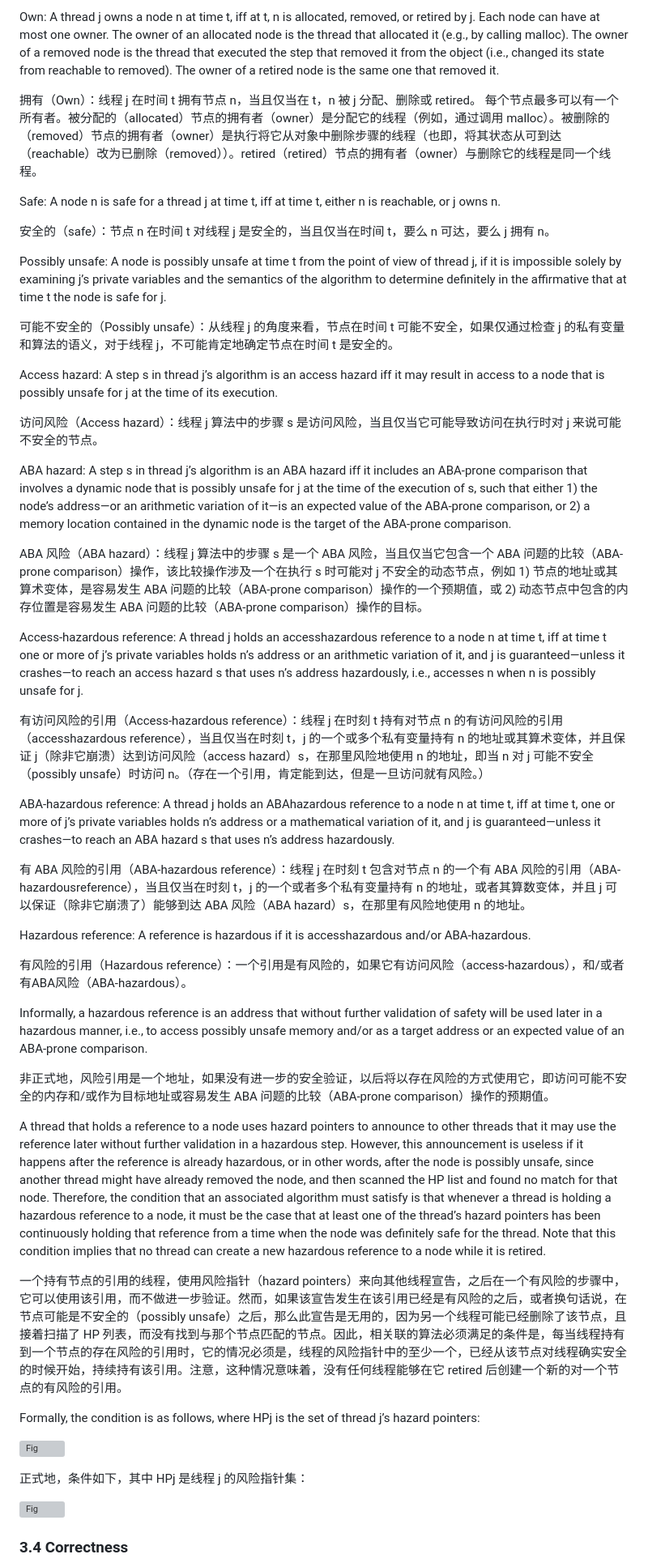
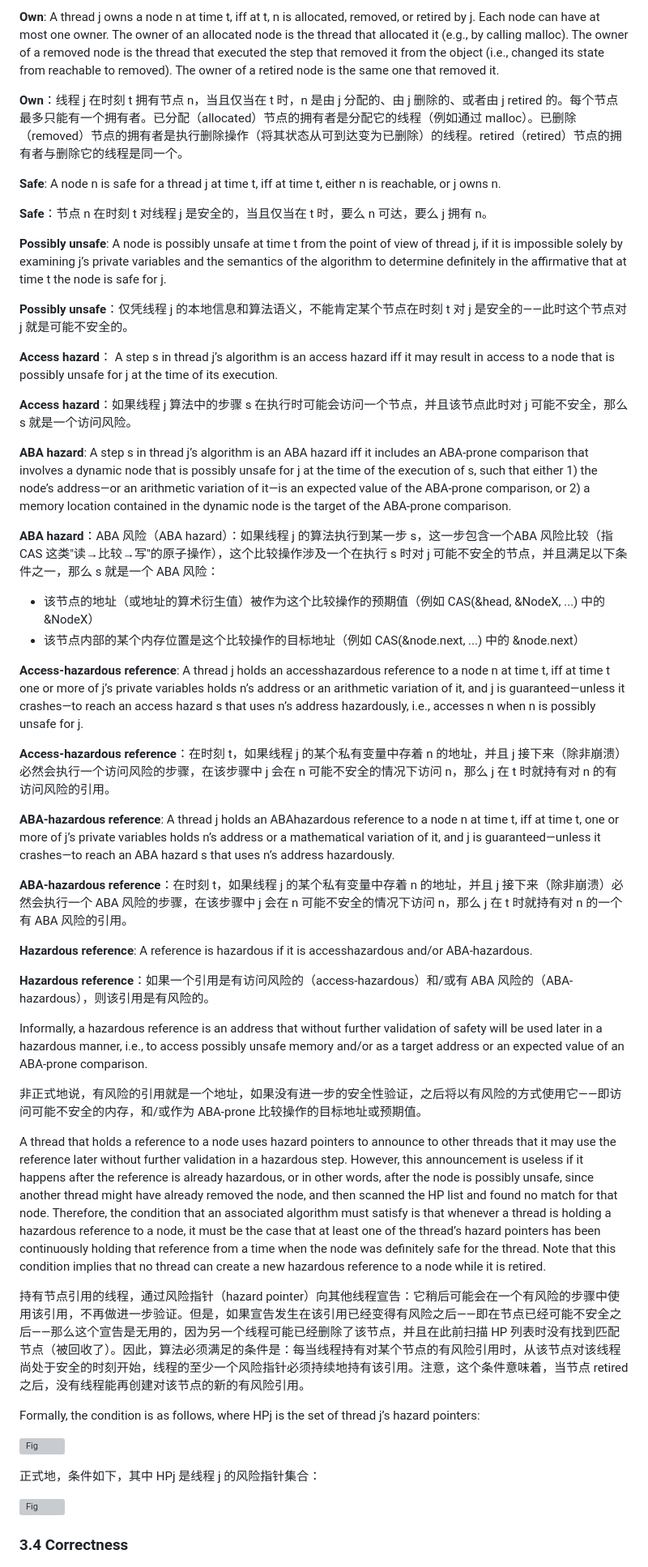
Before and after one commit to aachou/myblog, a Markdown page: posts/hazard-pointers.md, the part around one of its changes. Shown at 81% size. Rendered like a GitHub page; grey boxes are pictures that could not be loaded.

Commit message:
Update translation for hazard-pointers.md

```diff
--- a/posts/hazard-pointers.md
+++ b/posts/hazard-pointers.md
@@ -245,49 +266,52 @@ At any time t, each node n is in one of the following states:
 
-Own: A thread j owns a node n at time t, iff at t, n is allocated, removed, or retired by j. Each node can have at most one owner. The owner of an allocated node is the thread that allocated it (e.g., by calling malloc). The owner of a removed node is the thread that executed the step that removed it from the object (i.e., changed its state from reachable to removed). The owner of a retired node is the same one that removed it.
+**Own**: A thread j owns a node n at time t, iff at t, n is allocated, removed, or retired by j. Each node can have at most one owner. The owner of an allocated node is the thread that allocated it (e.g., by calling malloc). The owner of a removed node is the thread that executed the step that removed it from the object (i.e., changed its state from reachable to removed). The owner of a retired node is the same one that removed it.
 
-拥有（Own）：线程 j 在时间 t 拥有节点 n，当且仅当在 t，n 被 j 分配、删除或 retired。 每个节点最多可以有一个所有者。被分配的（allocated）节点的拥有者（owner）是分配它的线程（例如，通过调用 malloc）。被删除的（removed）节点的拥有者（owner）是执行将它从对象中删除步骤的线程（也即，将其状态从可到达（reachable）改为已删除（removed））。retired（retired）节点的拥有者（owner）与删除它的线程是同一个线程。
+**Own**：线程 j 在时刻 t 拥有节点 n，当且仅当在 t 时，n 是由 j 分配的、由 j 删除的、或者由 j retired 的。每个节点最多只能有一个拥有者。已分配（allocated）节点的拥有者是分配它的线程（例如通过 malloc）。已删除（removed）节点的拥有者是执行删除操作（将其状态从可到达变为已删除）的线程。retired（retired）节点的拥有者与删除它的线程是同一个。
 
-Safe: A node n is safe for a thread j at time t, iff at time t, either n is reachable, or j owns n.
+**Safe**: A node n is safe for a thread j at time t, iff at time t, either n is reachable, or j owns n.
 
-安全的（safe）：节点 n 在时间 t 对线程 j 是安全的，当且仅当在时间 t，要么 n 可达，要么 j 拥有 n。
+**Safe**：节点 n 在时刻 t 对线程 j 是安全的，当且仅当在 t 时，要么 n 可达，要么 j 拥有 n。
 
-Possibly unsafe: A node is possibly unsafe at time t from the point of view of thread j, if it is impossible solely by examining j’s private variables and the semantics of the algorithm to determine definitely in the affirmative that at time t the node is safe for j.
+**Possibly unsafe**: A node is possibly unsafe at time t from the point of view of thread j, if it is impossible solely by examining j’s private variables and the semantics of the algorithm to determine definitely in the affirmative that at time t the node is safe for j.
 
-可能不安全的（Possibly unsafe）：从线程 j 的角度来看，节点在时间 t 可能不安全，如果仅通过检查 j 的私有变量和算法的语义，对于线程 j，不可能肯定地确定节点在时间 t 是安全的。
+**Possibly unsafe**：仅凭线程 j 的本地信息和算法语义，不能肯定某个节点在时刻 t 对 j 是安全的——此时这个节点对 j 就是可能不安全的。
 
-Access hazard: A step s in thread j’s algorithm is an access hazard iff it may result in access to a node that is possibly unsafe for j at the time of its execution.
+**Access hazard**： A step s in thread j’s algorithm is an access hazard iff it may result in access to a node that is possibly unsafe for j at the time of its execution.
 
-访问风险（Access hazard）：线程 j 算法中的步骤 s 是访问风险，当且仅当它可能导致访问在执行时对 j 来说可能不安全的节点。
+**Access hazard**：如果线程 j 算法中的步骤 s 在执行时可能会访问一个节点，并且该节点此时对 j 可能不安全，那么 s 就是一个访问风险。
 
-ABA hazard: A step s in thread j’s algorithm is an ABA hazard iff it includes an ABA-prone comparison that involves a dynamic node that is possibly unsafe for j at the time of the execution of s, such that either 1) the node’s address—or an arithmetic variation of it—is an expected value of the ABA-prone comparison, or 2) a memory location contained in the dynamic node is the target of the ABA-prone comparison.
+**ABA hazard**: A step s in thread j’s algorithm is an ABA hazard iff it includes an ABA-prone comparison that involves a dynamic node that is possibly unsafe for j at the time of the execution of s, such that either 1) the node’s address—or an arithmetic variation of it—is an expected value of the ABA-prone comparison, or 2) a memory location contained in the dynamic node is the target of the ABA-prone comparison.
 
-ABA 风险（ABA hazard）：线程 j 算法中的步骤 s 是一个 ABA 风险，当且仅当它包含一个 ABA 问题的比较（ABA-prone comparison）操作，该比较操作涉及一个在执行 s 时可能对 j 不安全的动态节点，例如 1) 节点的地址或其算术变体，是容易发生 ABA 问题的比较（ABA-prone comparison）操作的一个预期值，或 2) 动态节点中包含的内存位置是容易发生 ABA 问题的比较（ABA-prone comparison）操作的目标。
+**ABA hazard**：ABA 风险（ABA hazard）：如果线程 j 的算法执行到某一步 s，这一步包含一个ABA 风险比较（指 CAS 这类"读→比较→写"的原子操作），这个比较操作涉及一个在执行 s 时对 j 可能不安全的节点，并且满足以下条件之一，那么 s 就是一个 ABA 风险：
 
-Access-hazardous reference: A thread j holds an accesshazardous reference to a node n at time t, iff at time t one or more of j’s private variables holds n’s address or an arithmetic variation of it, and j is guaranteed—unless it crashes—to reach an access hazard s that uses n’s address hazardously, i.e., accesses n when n is possibly unsafe for j.
+* 该节点的地址（或地址的算术衍生值）被作为这个比较操作的预期值（例如 CAS(&head, &NodeX, ...) 中的 &NodeX）
+* 该节点内部的某个内存位置是这个比较操作的目标地址（例如 CAS(&node.next, ...) 中的 &node.next）
 
-有访问风险的引用（Access-hazardous reference）：线程 j 在时刻 t 持有对节点 n 的有访问风险的引用（accesshazardous reference），当且仅当在时刻 t，j 的一个或多个私有变量持有 n 的地址或其算术变体，并且保证 j（除非它崩溃）达到访问风险（access hazard）s，在那里风险地使用 n 的地址，即当 n 对 j 可能不安全（possibly unsafe）时访问 n。（存在一个引用，肯定能到达，但是一旦访问就有风险。）
+**Access-hazardous reference**: A thread j holds an accesshazardous reference to a node n at time t, iff at time t one or more of j’s private variables holds n’s address or an arithmetic variation of it, and j is guaranteed—unless it crashes—to reach an access hazard s that uses n’s address hazardously, i.e., accesses n when n is possibly unsafe for j.
 
-ABA-hazardous reference: A thread j holds an ABAhazardous reference to a node n at time t, iff at time t, one or more of j’s private variables holds n’s address or a mathematical variation of it, and j is guaranteed—unless it crashes—to reach an ABA hazard s that uses n’s address hazardously.
+**Access-hazardous reference**：在时刻 t，如果线程 j 的某个私有变量中存着 n 的地址，并且 j 接下来（除非崩溃）必然会执行一个访问风险的步骤，在该步骤中 j 会在 n 可能不安全的情况下访问 n，那么 j 在 t 时就持有对 n 的有访问风险的引用。
 
-有 ABA 风险的引用（ABA-hazardous reference）：线程 j 在时刻 t 包含对节点 n 的一个有 ABA 风险的引用（ABA-hazardousreference），当且仅当在时刻 t，j 的一个或者多个私有变量持有 n 的地址，或者其算数变体，并且 j 可以保证（除非它崩溃了）能够到达 ABA 风险（ABA hazard）s，在那里有风险地使用 n 的地址。
+**ABA-hazardous reference**: A thread j holds an ABAhazardous reference to a node n at time t, iff at time t, one or more of j’s private variables holds n’s address or a mathematical variation of it, and j is guaranteed—unless it crashes—to reach an ABA hazard s that uses n’s address hazardously.
 
-Hazardous reference: A reference is hazardous if it is accesshazardous and/or ABA-hazardous.
+**ABA-hazardous reference**：在时刻 t，如果线程 j 的某个私有变量中存着 n 的地址，并且 j 接下来（除非崩溃）必然会执行一个 ABA 风险的步骤，在该步骤中 j 会在 n 可能不安全的情况下访问 n，那么 j 在 t 时就持有对 n 的一个有 ABA 风险的引用。
 
-有风险的引用（Hazardous reference）：一个引用是有风险的，如果它有访问风险（access-hazardous），和/或者有ABA风险（ABA-hazardous）。
+**Hazardous reference**: A reference is hazardous if it is accesshazardous and/or ABA-hazardous.
+
+**Hazardous reference**：如果一个引用是有访问风险的（access-hazardous）和/或有 ABA 风险的（ABA-hazardous），则该引用是有风险的。
 
 Informally, a hazardous reference is an address that without further validation of safety will be used later in a hazardous manner, i.e., to access possibly unsafe memory and/or as a target address or an expected value of an ABA-prone comparison.
 
-非正式地，风险引用是一个地址，如果没有进一步的安全验证，以后将以存在风险的方式使用它，即访问可能不安全的内存和/或作为目标地址或容易发生 ABA 问题的比较（ABA-prone comparison）操作的预期值。
+非正式地说，有风险的引用就是一个地址，如果没有进一步的安全性验证，之后将以有风险的方式使用它——即访问可能不安全的内存，和/或作为 ABA-prone 比较操作的目标地址或预期值。
 
 A thread that holds a reference to a node uses hazard pointers to announce to other threads that it may use the reference later without further validation in a hazardous step. However, this announcement is useless if it happens after the reference is already hazardous, or in other words, after the node is possibly unsafe, since another thread might have already removed the node, and then scanned the HP list and found no match for that node. Therefore, the condition that an associated algorithm must satisfy is that whenever a thread is holding a hazardous reference to a node, it must be the case that at least one of the thread’s hazard pointers has been continuously holding that reference from a time when the node was definitely safe for the thread. Note that this condition implies that no thread can create a new hazardous reference to a node while it is retired.
 
-一个持有节点的引用的线程，使用风险指针（hazard pointers）来向其他线程宣告，之后在一个有风险的步骤中，它可以使用该引用，而不做进一步验证。然而，如果该宣告发生在该引用已经是有风险的之后，或者换句话说，在节点可能是不安全的（possibly unsafe）之后，那么此宣告是无用的，因为另一个线程可能已经删除了该节点，且接着扫描了 HP 列表，而没有找到与那个节点匹配的节点。因此，相关联的算法必须满足的条件是，每当线程持有到一个节点的存在风险的引用时，它的情况必须是，线程的风险指针中的至少一个，已经从该节点对线程确实安全的时候开始，持续持有该引用。注意，这种情况意味着，没有任何线程能够在它 retired 后创建一个新的对一个节点的有风险的引用。
+持有节点引用的线程，通过风险指针（hazard pointer）向其他线程宣告：它稍后可能会在一个有风险的步骤中使用该引用，不再做进一步验证。但是，如果宣告发生在该引用已经变得有风险之后——即在节点已经可能不安全之后——那么这个宣告是无用的，因为另一个线程可能已经删除了该节点，并且在此前扫描 HP 列表时没有找到匹配节点（被回收了）。因此，算法必须满足的条件是：每当线程持有对某个节点的有风险引用时，从该节点对该线程尚处于安全的时刻开始，线程的至少一个风险指针必须持续地持有该引用。注意，这个条件意味着，当节点 retired 之后，没有线程能再创建对该节点的新的有风险引用。
 
 Formally, the condition is as follows, where HPj is the set of thread j’s hazard pointers:
 
 ![Fig](../static/images/hazard-pointers/Fig.png)
 
-正式地，条件如下，其中 HPj 是线程 j 的风险指针集：
+正式地，条件如下，其中 HPj 是线程 j 的风险指针集合：
 
 ![Fig](../static/images/hazard-pointers/Fig.png)
 
```
Also changed, not shown: other parts of posts/hazard-pointers.md (+98 -73 lines).
